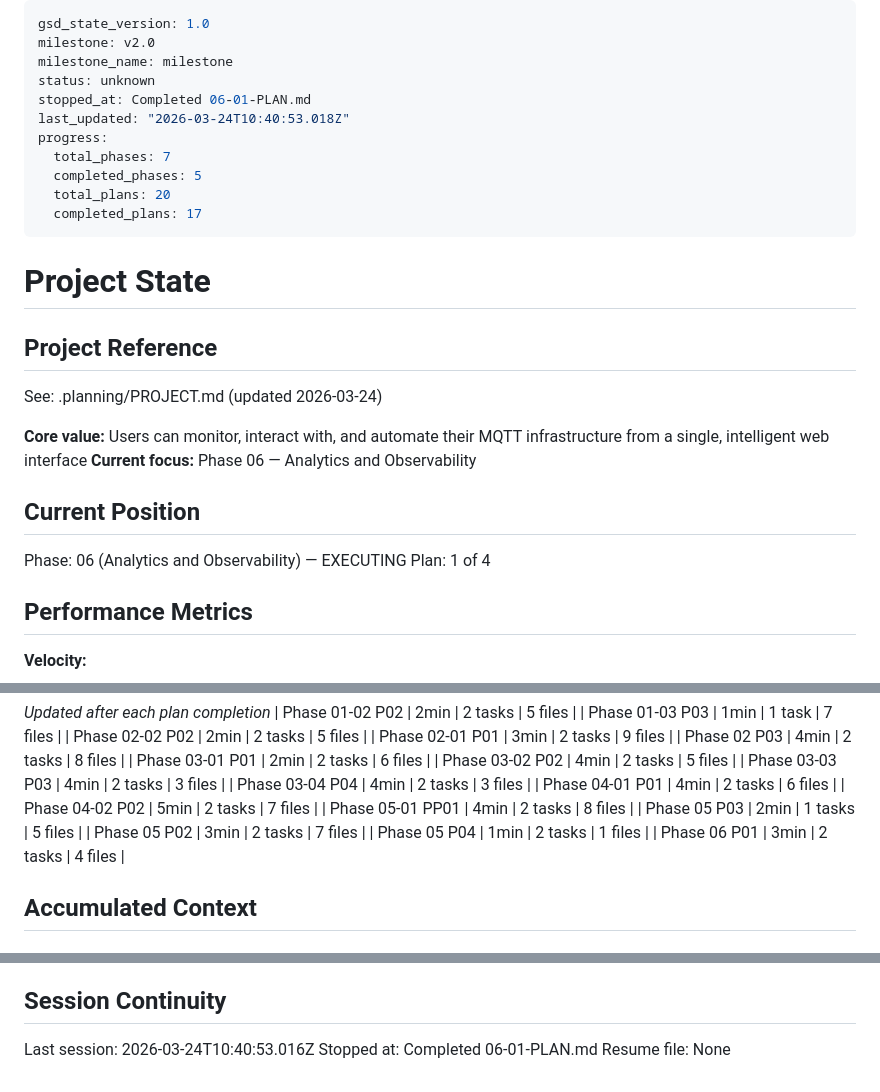
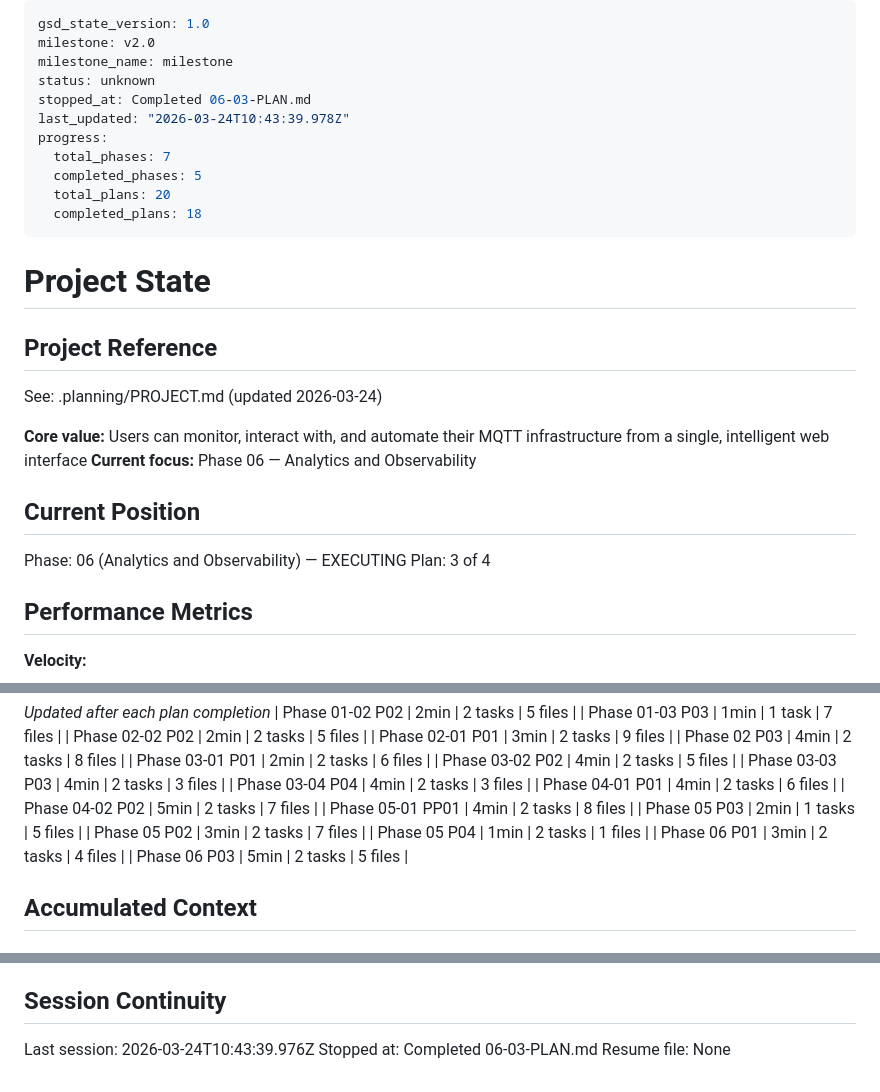
Before and after one commit to terdia/mqttui, a Markdown page: .planning/STATE.md, 3 parts joined by grey strips. Rendered like a GitHub page.

Commit message:
docs(06-03): complete UX features plan - favorites and retained badges
Co-Authored-By: Claude Opus 4.6 (1M context) <noreply@anthropic.com>

```diff
--- a/.planning/STATE.md
+++ b/.planning/STATE.md
@@ -3,13 +3,13 @@ gsd_state_version: 1.0
 milestone: v2.0
 milestone_name: milestone
 status: unknown
-stopped_at: Completed 06-01-PLAN.md
-last_updated: "2026-03-24T10:40:53.018Z"
+stopped_at: Completed 06-03-PLAN.md
+last_updated: "2026-03-24T10:43:39.978Z"
 progress:
   total_phases: 7
   completed_phases: 5
   total_plans: 20
-  completed_plans: 17
+  completed_plans: 18
 ---
 
 # Project State
@@ -24,7 +24,7 @@ See: .planning/PROJECT.md (updated 2026-03-24)
 ## Current Position
 
 Phase: 06 (Analytics and Observability) — EXECUTING
-Plan: 1 of 4
+Plan: 3 of 4
 
 ## Performance Metrics
 
@@ -62,6 +62,7 @@ Plan: 1 of 4
 | Phase 05 P02 | 3min | 2 tasks | 7 files |
 | Phase 05 P04 | 1min | 2 tasks | 1 files |
 | Phase 06 P01 | 3min | 2 tasks | 4 files |
+| Phase 06 P03 | 5min | 2 tasks | 5 files |
 
 ## Accumulated Context
 
@@ -129,6 +131,6 @@ None yet.
 
 ## Session Continuity
 
-Last session: 2026-03-24T10:40:53.016Z
-Stopped at: Completed 06-01-PLAN.md
+Last session: 2026-03-24T10:43:39.976Z
+Stopped at: Completed 06-03-PLAN.md
 Resume file: None
```
Also changed, not shown: other parts of .planning/STATE.md (+1 -0 lines), .planning/REQUIREMENTS.md (+4 -4 lines), 1 other file.
